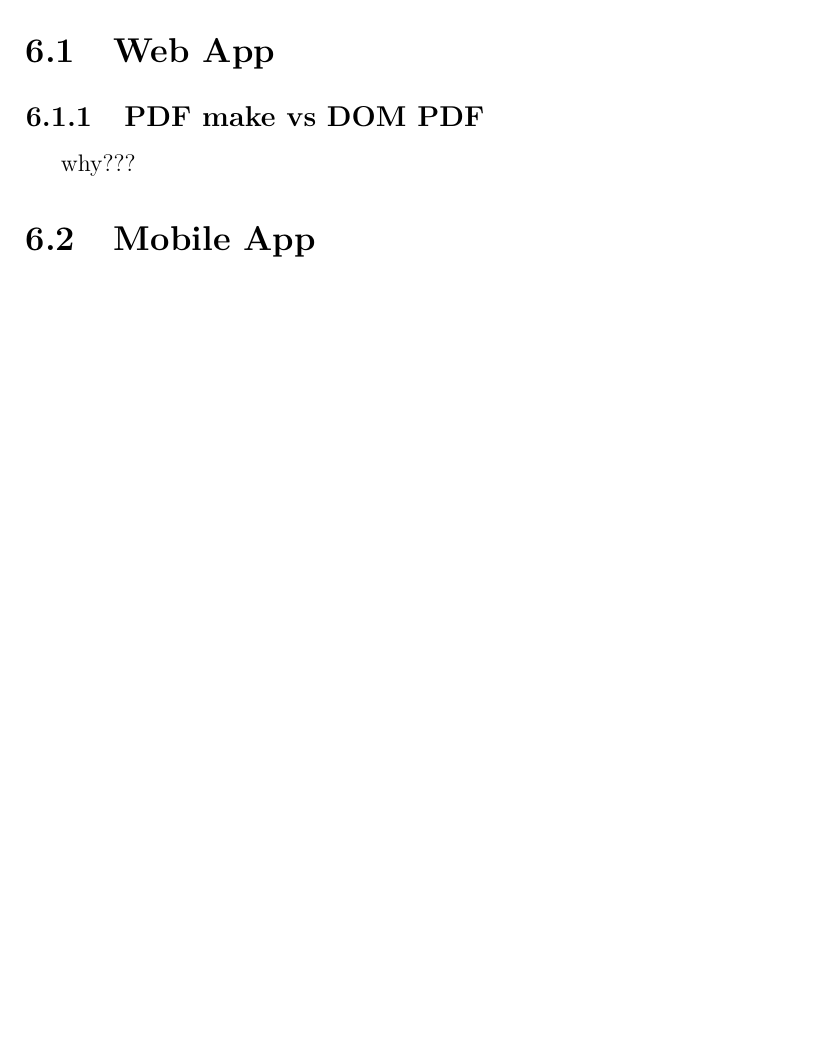
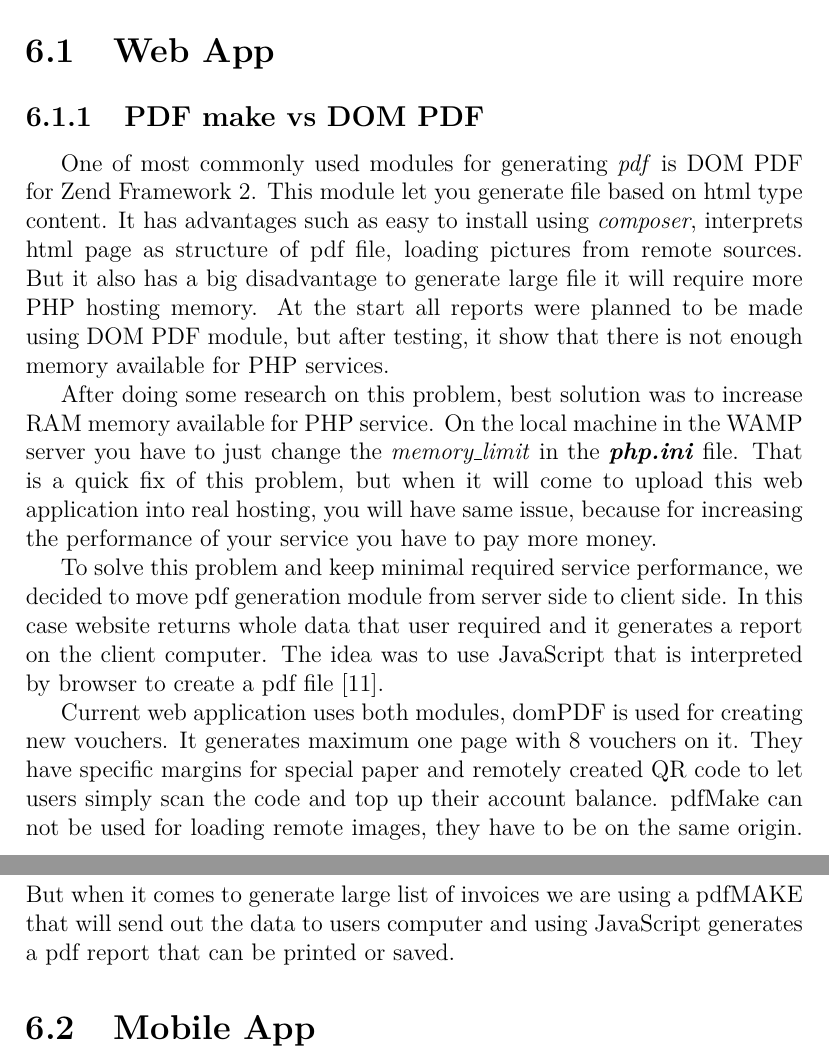
Before and after one commit to ianmcloughlin/final-year-project-template, a LaTeX thesis (project.tex, which reads content.tex): part of page 38 of 41 before the commit and two parts of pages 38 and 39 of 42 after it, the two joined at a grey line, cut so that both start at the same text, the shorter picture padded with empty space. Compiled offline with pdfLaTeX.

Commit message:
pdfMake vs DOMpdf

```diff
--- a/content.tex
+++ b/content.tex
@@ -1004,7 +1004,14 @@ pdfMake.createPdf(docDefinition).download('optionalName.pdf');
 \chapter{System Evaluation}	% n-m pages
 \section{Web App}
 	\subsection{PDF make vs DOM PDF}
-		why???
+		One of most commonly used modules for generating \textit{pdf} is DOM PDF for Zend Framework 2. This module let you generate file based on html type content. It has advantages such as easy to install using \textit{composer}, interprets html page as structure of pdf file, loading pictures from remote sources. But it also has a big disadvantage to generate large file it will require more PHP hosting memory.
+		At the start all reports were planned to be made using DOM PDF module, but after testing, it show that there is not enough memory available for PHP services.
+
+		After doing some research on this problem, best solution was to increase RAM memory available for PHP service. On the local machine in the WAMP server you have to just change the \textit{memory\_limit} in the \textit{\textbf{php.ini}} file. That is a quick fix of this problem, but when it will come to upload this web application into real hosting, you will have same issue, because for increasing the  performance of your service you have to pay more money.
+
+		To solve this problem and keep minimal required service performance, we decided to move pdf generation module from server side to client side. In this case website returns whole data that user required and it generates a report on the client computer. The idea was to use JavaScript that is interpreted by browser to create a pdf file \cite{PDF_Make_module}.
+
+		Current web application uses both modules, domPDF is used for creating new vouchers. It generates maximum one page with 8 vouchers on it. They have specific margins for special paper and remotely created QR code to let users simply scan the code and top up their account balance. pdfMake can not be used for loading remote images, they have to be on the same origin. But when it comes to generate large list of invoices we are using a pdfMAKE that will send out the data to users computer and using JavaScript generates a pdf report that can be printed or saved.
 
 \section{Mobile App}
 
```
